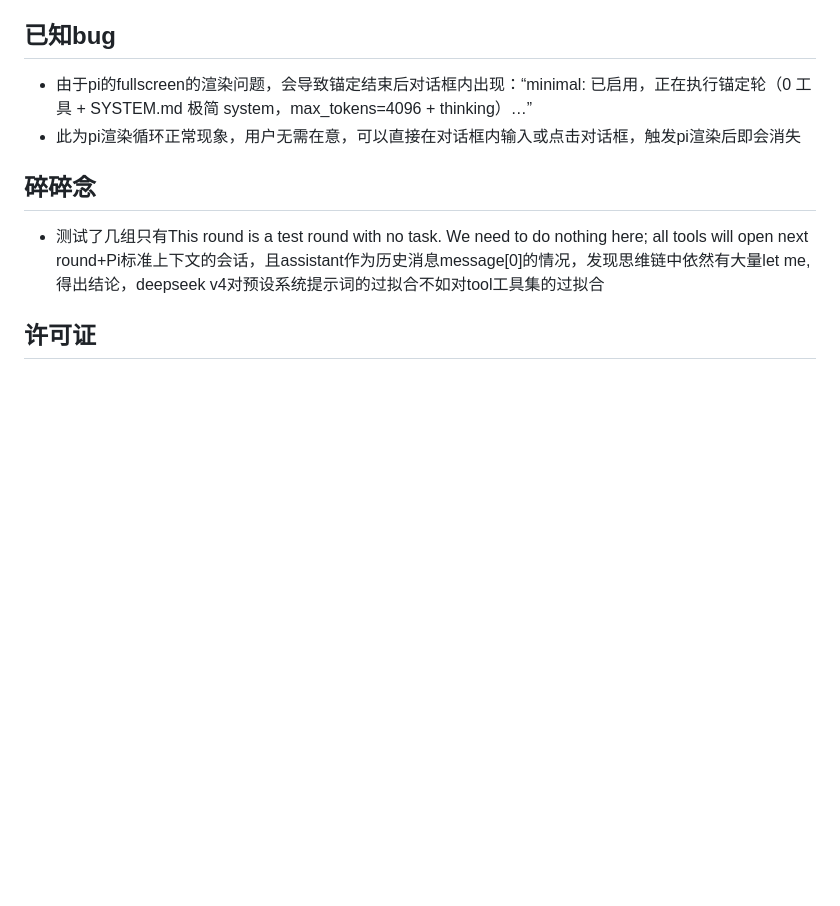
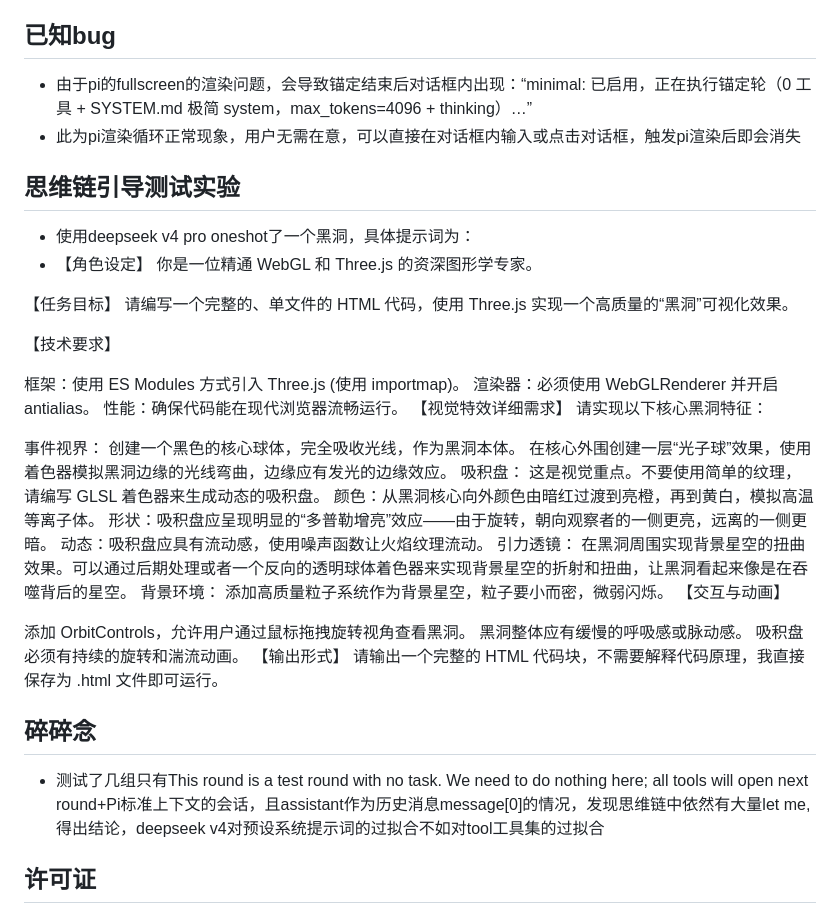
Before and after one commit to wenmingzhi111/pi-minimal_prompt_start_for_deepseek_start, a Markdown page: README.md, the part around the change. GitHub-like rendering; blank space fills up the shorter version.

Commit message:
Add test experiment section for black hole visualization
Added a section for guiding test experiments on black hole visualization using Three.js, detailing requirements and features.

```diff
--- a/README.md
+++ b/README.md
@@ -91,6 +91,42 @@
 - 由于pi的fullscreen的渲染问题，会导致锚定结束后对话框内出现：“minimal: 已启用，正在执行锚定轮（0 工具 + SYSTEM.md 极简 system，max_tokens=4096 + thinking）…”
 - 此为pi渲染循环正常现象，用户无需在意，可以直接在对话框内输入或点击对话框，触发pi渲染后即会消失
 
+## 思维链引导测试实验
+- 使用deepseek v4 pro oneshot了一个黑洞，具体提示词为：
+- 【角色设定】
+你是一位精通 WebGL 和 Three.js 的资深图形学专家。
+
+【任务目标】
+请编写一个完整的、单文件的 HTML 代码，使用 Three.js 实现一个高质量的“黑洞”可视化效果。
+
+【技术要求】
+
+框架：使用 ES Modules 方式引入 Three.js (使用 importmap)。
+渲染器：必须使用 WebGLRenderer 并开启 antialias。
+性能：确保代码能在现代浏览器流畅运行。
+【视觉特效详细需求】
+请实现以下核心黑洞特征：
+
+事件视界：
+创建一个黑色的核心球体，完全吸收光线，作为黑洞本体。
+在核心外围创建一层“光子球”效果，使用着色器模拟黑洞边缘的光线弯曲，边缘应有发光的边缘效应。
+吸积盘：
+这是视觉重点。不要使用简单的纹理，请编写 GLSL 着色器来生成动态的吸积盘。
+颜色：从黑洞核心向外颜色由暗红过渡到亮橙，再到黄白，模拟高温等离子体。
+形状：吸积盘应呈现明显的“多普勒增亮”效应——由于旋转，朝向观察者的一侧更亮，远离的一侧更暗。
+动态：吸积盘应具有流动感，使用噪声函数让火焰纹理流动。
+引力透镜：
+在黑洞周围实现背景星空的扭曲效果。可以通过后期处理或者一个反向的透明球体着色器来实现背景星空的折射和扭曲，让黑洞看起来像是在吞噬背后的星空。
+背景环境：
+添加高质量粒子系统作为背景星空，粒子要小而密，微弱闪烁。
+【交互与动画】
+
+添加 OrbitControls，允许用户通过鼠标拖拽旋转视角查看黑洞。
+黑洞整体应有缓慢的呼吸感或脉动感。
+吸积盘必须有持续的旋转和湍流动画。
+【输出形式】
+请输出一个完整的 HTML 代码块，不需要解释代码原理，我直接保存为 .html 文件即可运行。
+
 ## 碎碎念
 
 - 测试了几组只有This round is a test round with no task. We need to do nothing here; all tools will open next round+Pi标准上下文的会话，且assistant作为历史消息message[0]的情况，发现思维链中依然有大量let me, 得出结论，deepseek v4对预设系统提示词的过拟合不如对tool工具集的过拟合
```
